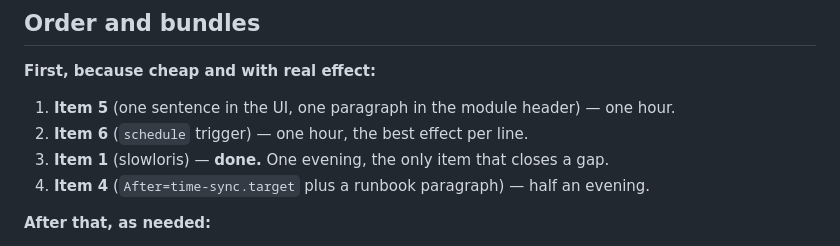
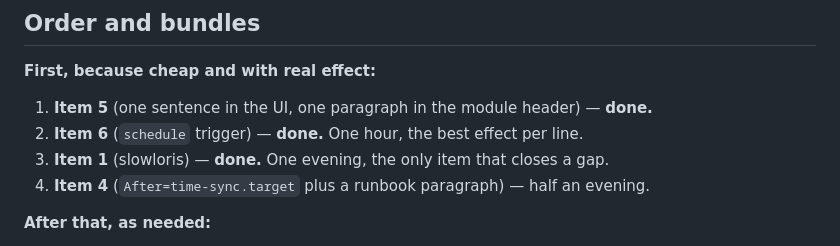
Before and after one commit to florianpunz/AlpenDNS, a Markdown page: docs/TODOS.md, the part around one of its changes. Rendered like a GitHub page.

```diff
--- a/docs/TODOS.md
+++ b/docs/TODOS.md
@@ -1016,8 +1032,8 @@ and the duplicate warning are built with ADR-0029.
 
 **First, because cheap and with real effect:**
 
-1. **Item 5** (one sentence in the UI, one paragraph in the module header) — one hour.
-2. **Item 6** (`schedule` trigger) — one hour, the best effect per line.
+1. **Item 5** (one sentence in the UI, one paragraph in the module header) — **done.**
+2. **Item 6** (`schedule` trigger) — **done.** One hour, the best effect per line.
 3. **Item 1** (slowloris) — **done.** One evening, the only item that closes a gap.
 4. **Item 4** (`After=time-sync.target` plus a runbook paragraph) — half an evening.
 
```
Also changed, not shown: other parts of docs/TODOS.md (+24 -8 lines).
